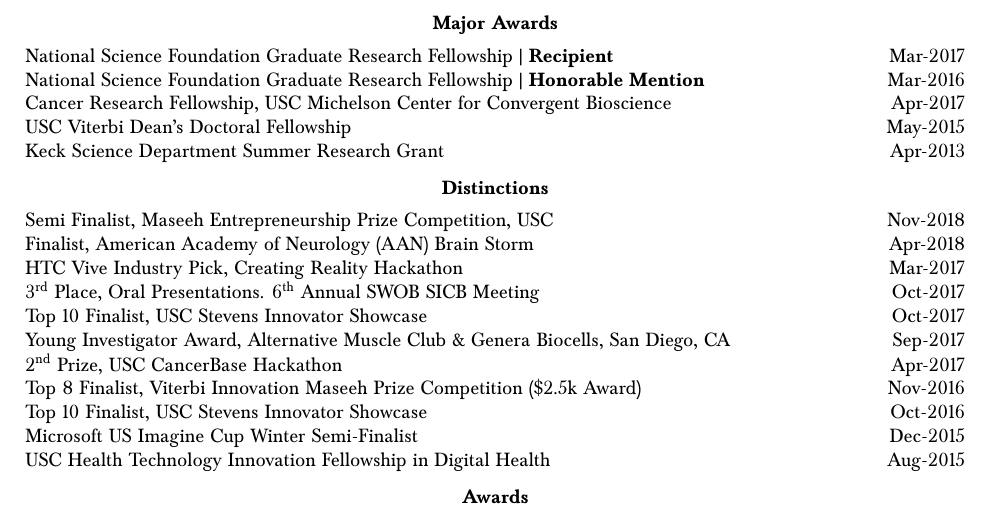
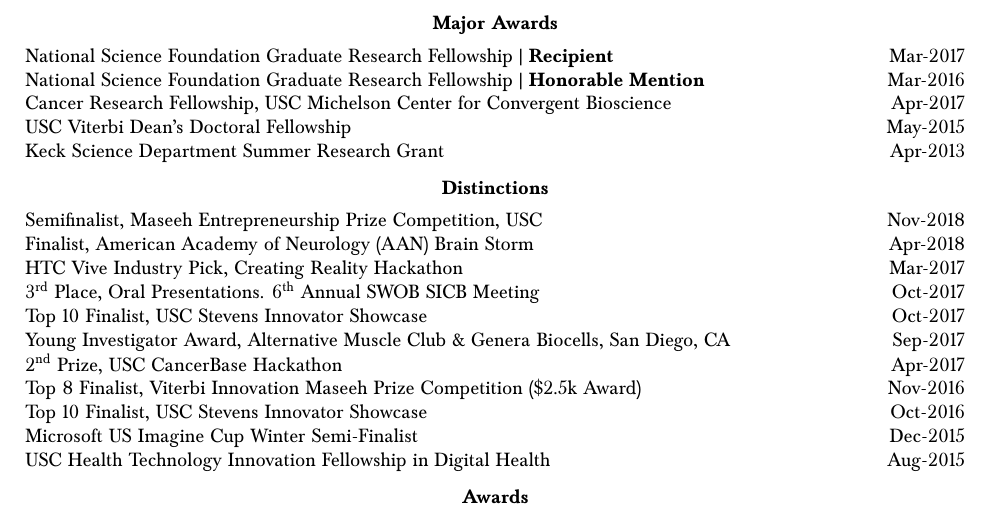
Before and after one commit to bc/resume, a LaTeX document (briancohn.tex): part of page 4 of 7, cut so that both start at the same text. Compiled offline with pdfLaTeX.

Commit message:
#1 semifinalist is 1 word

```diff
--- a/briancohn.tex
+++ b/briancohn.tex
@@ -308,7 +308,7 @@
   \vspace*{2mm}\section*{Distinctions}
 
   \vspace*{1mm}\noindent\begin{tabularx}{17cm}{X r}
-    Semi Finalist, Maseeh Entrepreneurship Prize Competition, USC & Nov-2018 \\ %amplify
+    Semifinalist, Maseeh Entrepreneurship Prize Competition, USC & Nov-2018 \\ %amplify
     Finalist, American Academy of Neurology (AAN) Brain Storm & Apr-2018 \\% Parkinson's project
     HTC Vive Industry Pick, Creating Reality Hackathon & Mar-2017 \\% Insight Parkinson's Disease assessment and therapy tool.
     3\ts{rd} Place, Oral Presentations. 6\ts{th} Annual SWOB SICB Meeting & Oct-2017\\ %""Oct21,2017,Claremont CA, "Analytics for tendon-driven robotic limb endpoint force production."
```
Also changed, not shown: briancohn.pdf.
